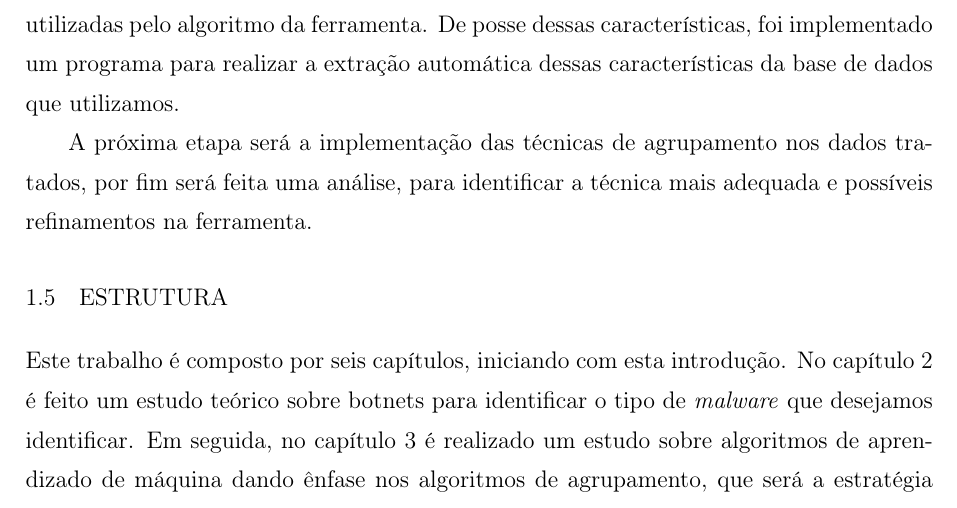
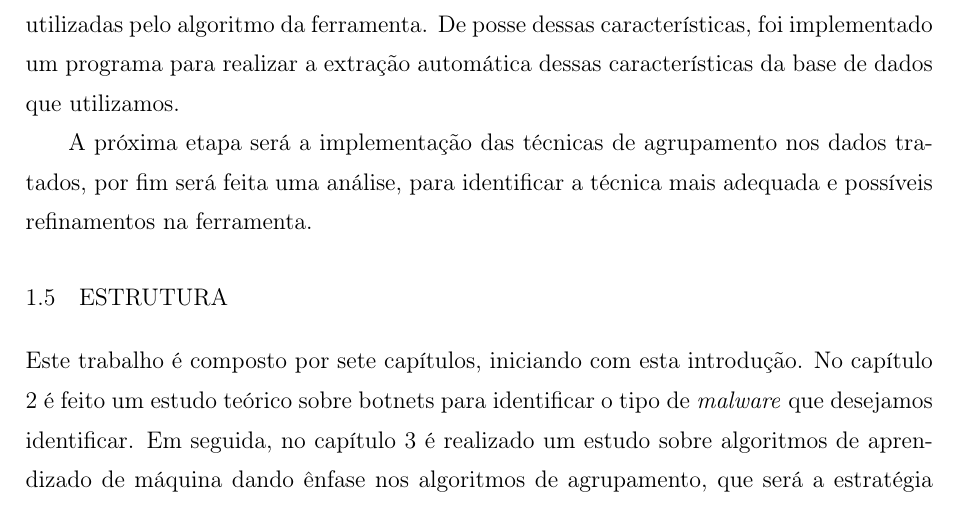
Before and after one commit to yguimaraes/pfc_botnets, a LaTeX thesis (report/main.tex, which reads report/introducao.tex): part of page 12 of 43, cut so that both start at the same text. Compiled offline with pdfLaTeX.

Commit message:
Fix chapter count

```diff
--- a/report/introducao.tex
+++ b/report/introducao.tex
@@ -28,4 +28,4 @@ Na etapa seguinte, foi feito um levantamento das características candidatas a s
 A próxima etapa será a implementação das técnicas de agrupamento nos dados tratados, por fim será feita uma análise, para identificar a técnica mais adequada e possíveis refinamentos na ferramenta.
 
 \section{Estrutura}
-Este trabalho é composto por seis capítulos, iniciando com esta introdução. No capítulo 2 é feito um estudo teórico sobre botnets para identificar o tipo de \textit{malware} que desejamos identificar. Em seguida, no capítulo 3 é realizado um estudo sobre algoritmos de aprendizado de máquina dando ênfase nos algoritmos de agrupamento, que será a estratégia utilizada neste trabalho. Em seguida, no capítulo 4 são explicados os procedimentos e a motivação que levaram à forma de tratamento dos dados. O capítulo 5, mostra quais foram os resultados preliminares encontrados, fazendo uma análise sobre as características dos grupos formados, mostrando as motivações para os próximos aprimoramentos. No capítulo 6, é mostrado o cronograma que planejamos seguir até a conclusão do trabalho. Ao final, no capítulo 7, estão as conclusões realizadas até o presente momento.
+Este trabalho é composto por sete capítulos, iniciando com esta introdução. No capítulo 2 é feito um estudo teórico sobre botnets para identificar o tipo de \textit{malware} que desejamos identificar. Em seguida, no capítulo 3 é realizado um estudo sobre algoritmos de aprendizado de máquina dando ênfase nos algoritmos de agrupamento, que será a estratégia utilizada neste trabalho. Em seguida, no capítulo 4 são explicados os procedimentos e a motivação que levaram à forma de tratamento dos dados. O capítulo 5, mostra quais foram os resultados preliminares encontrados, fazendo uma análise sobre as características dos grupos formados, mostrando as motivações para os próximos aprimoramentos. No capítulo 6, é mostrado o cronograma que planejamos seguir até a conclusão do trabalho. Ao final, no capítulo 7, estão as conclusões realizadas até o presente momento.
```
